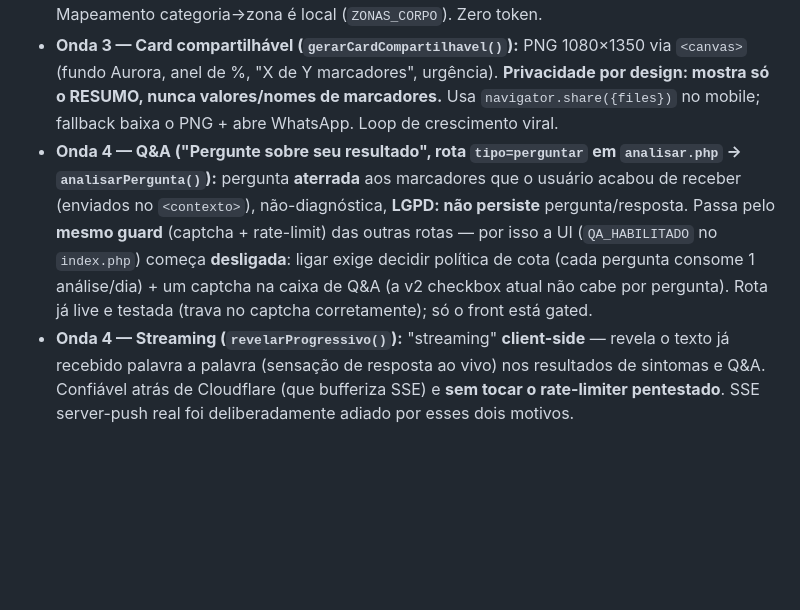
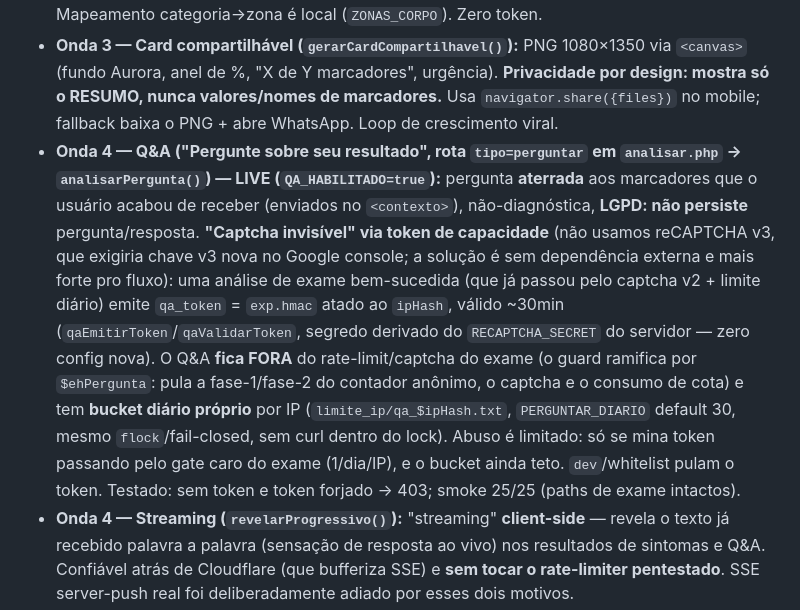
Before and after one commit to pedrosoandre/ReadMyLabs, a Markdown page: CLAUDE.md, the part around the change. Rendered like a GitHub page; blank space fills up the shorter version.

Commit message:
docs(claude.md): Q&A live via token de capacidade (nao v3)
Atualiza a descricao da Onda 4: Q&A agora ligado (QA_HABILITADO=true),
protegido por token de capacidade HMAC invisivel emitido pela analise do
exame + bucket diario proprio (PERGUNTAR_DIARIO). Substitui a nota antiga
de "flag off pendente".

Co-Authored-By: Claude Opus 4.8 <noreply@anthropic.com>

```diff
--- a/CLAUDE.md
+++ b/CLAUDE.md
@@ -96,7 +96,7 @@ Camada de **apresentação** do resultado, quase toda **client-side = custo-zero
 - **Onda 2 — Linha do tempo / Evolução (`exameSerieMarcadores()` em `auth/lib/exames_repo.php` + `tendencias.php`):** usa o histórico F4 **já criptografado** (valores+data). A função descriptografa SÓ o histórico do próprio usuário (ownership forçado no WHERE, `tipo='exame'`), extrai séries numéricas por marcador (2+ pontos) — **cálculo de tendência é matemática local, zero token**. `tendencias.php` (auth-gated: `exigirLogin`+`email_verificado`+`criptoHabilitado`, mesmo gate do histórico) renderiza sparklines SVG com faixa de referência, client-side. Link "Evolução" no nav (só verificado) + no resultado do exame (via `window.rmlAuth`). **Sem mudança de schema** (reusa colunas de `exames`).
 - **Onda 3 — Mapa do corpo (`renderMapaCorpo()`):** silhueta SVG onde cada `categoria` de marcador vira uma "zona" colorida pelo pior status presente (educativo, não-diagnóstico). Mapeamento categoria→zona é local (`ZONAS_CORPO`). Zero token.
 - **Onda 3 — Card compartilhável (`gerarCardCompartilhavel()`):** PNG 1080×1350 via `<canvas>` (fundo Aurora, anel de %, "X de Y marcadores", urgência). **Privacidade por design: mostra só o RESUMO, nunca valores/nomes de marcadores.** Usa `navigator.share({files})` no mobile; fallback baixa o PNG + abre WhatsApp. Loop de crescimento viral.
-- **Onda 4 — Q&A ("Pergunte sobre seu resultado", rota `tipo=perguntar` em `analisar.php` → `analisarPergunta()`):** pergunta **aterrada** aos marcadores que o usuário acabou de receber (enviados no `<contexto>`), não-diagnóstica, **LGPD: não persiste** pergunta/resposta. Passa pelo **mesmo guard** (captcha + rate-limit) das outras rotas — por isso a UI (`QA_HABILITADO` no `index.php`) começa **desligada**: ligar exige decidir política de cota (cada pergunta consome 1 análise/dia) + um captcha na caixa de Q&A (a v2 checkbox atual não cabe por pergunta). Rota já live e testada (trava no captcha corretamente); só o front está gated.
+- **Onda 4 — Q&A ("Pergunte sobre seu resultado", rota `tipo=perguntar` em `analisar.php` → `analisarPergunta()`) — LIVE (`QA_HABILITADO=true`):** pergunta **aterrada** aos marcadores que o usuário acabou de receber (enviados no `<contexto>`), não-diagnóstica, **LGPD: não persiste** pergunta/resposta. **"Captcha invisível" via token de capacidade** (não usamos reCAPTCHA v3, que exigiria chave v3 nova no Google console; a solução é sem dependência externa e mais forte pro fluxo): uma análise de exame bem-sucedida (que já passou pelo captcha v2 + limite diário) emite `qa_token` = `exp.hmac` atado ao `ipHash`, válido ~30min (`qaEmitirToken`/`qaValidarToken`, segredo derivado do `RECAPTCHA_SECRET` do servidor — zero config nova). O Q&A **fica FORA** do rate-limit/captcha do exame (o guard ramifica por `$ehPergunta`: pula a fase-1/fase-2 do contador anônimo, o captcha e o consumo de cota) e tem **bucket diário próprio** por IP (`limite_ip/qa_$ipHash.txt`, `PERGUNTAR_DIARIO` default 30, mesmo `flock`/fail-closed, sem curl dentro do lock). Abuso é limitado: só se mina token passando pelo gate caro do exame (1/dia/IP), e o bucket ainda teto. `dev`/whitelist pulam o token. Testado: sem token e token forjado → 403; smoke 25/25 (paths de exame intactos).
 - **Onda 4 — Streaming (`revelarProgressivo()`):** "streaming" **client-side** — revela o texto já recebido palavra a palavra (sensação de resposta ao vivo) nos resultados de sintomas e Q&A. Confiável atrás de Cloudflare (que bufferiza SSE) e **sem tocar o rate-limiter pentestado**. SSE server-push real foi deliberadamente adiado por esses dois motivos.
 - **Testes:** `php -l` nos 4 arquivos (server, PHP 8.2.30), smoke 25/25 pós-deploy, `tendencias.php` deslogado → 302 `/entrar.php`, `tipo=perguntar` sem captcha → trava no gate. Frontend validado ao vivo via injeção de `renderExame(mock)` no navegador (audio bar, mapa 6 zonas, 4 perguntas do médico, link evolução, card PNG ok, zero erro no console).
 
```
